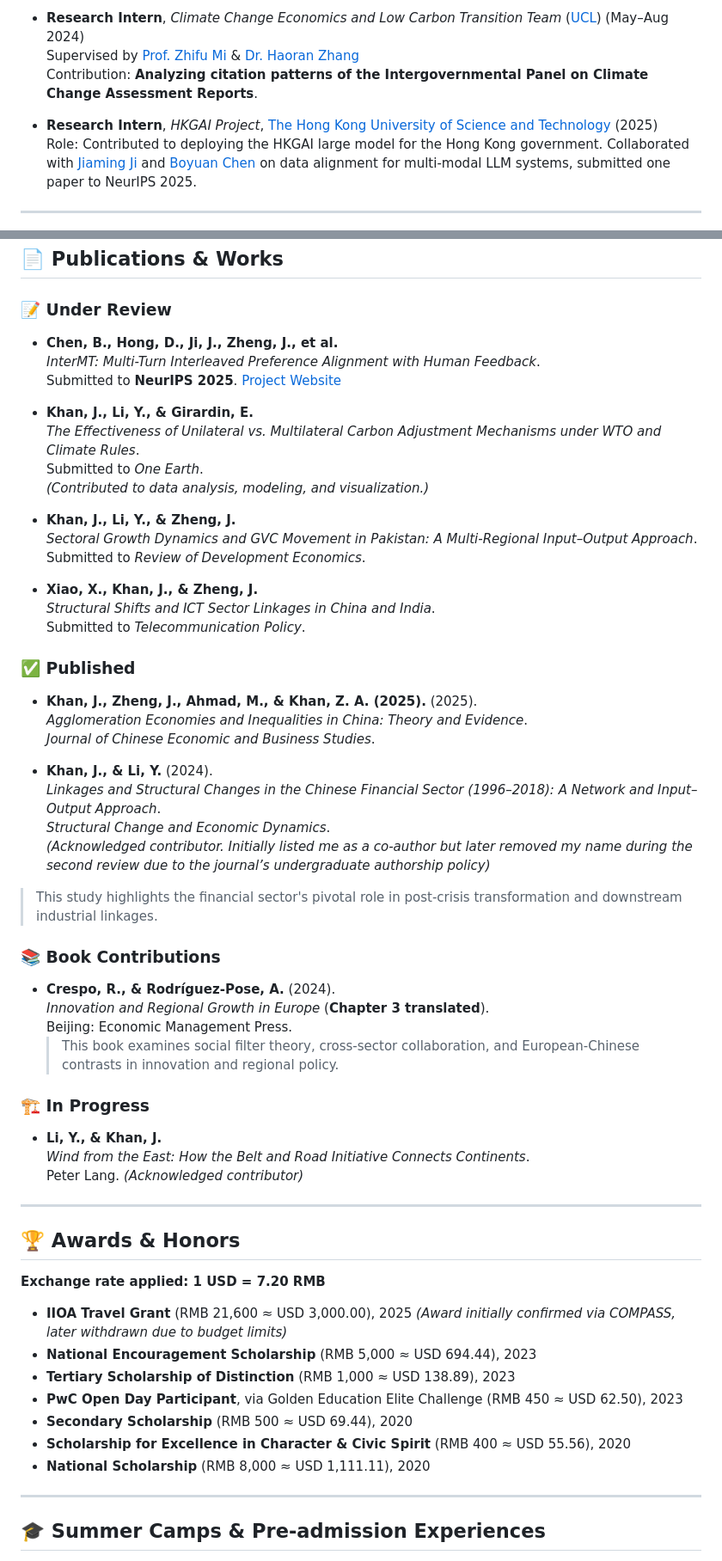
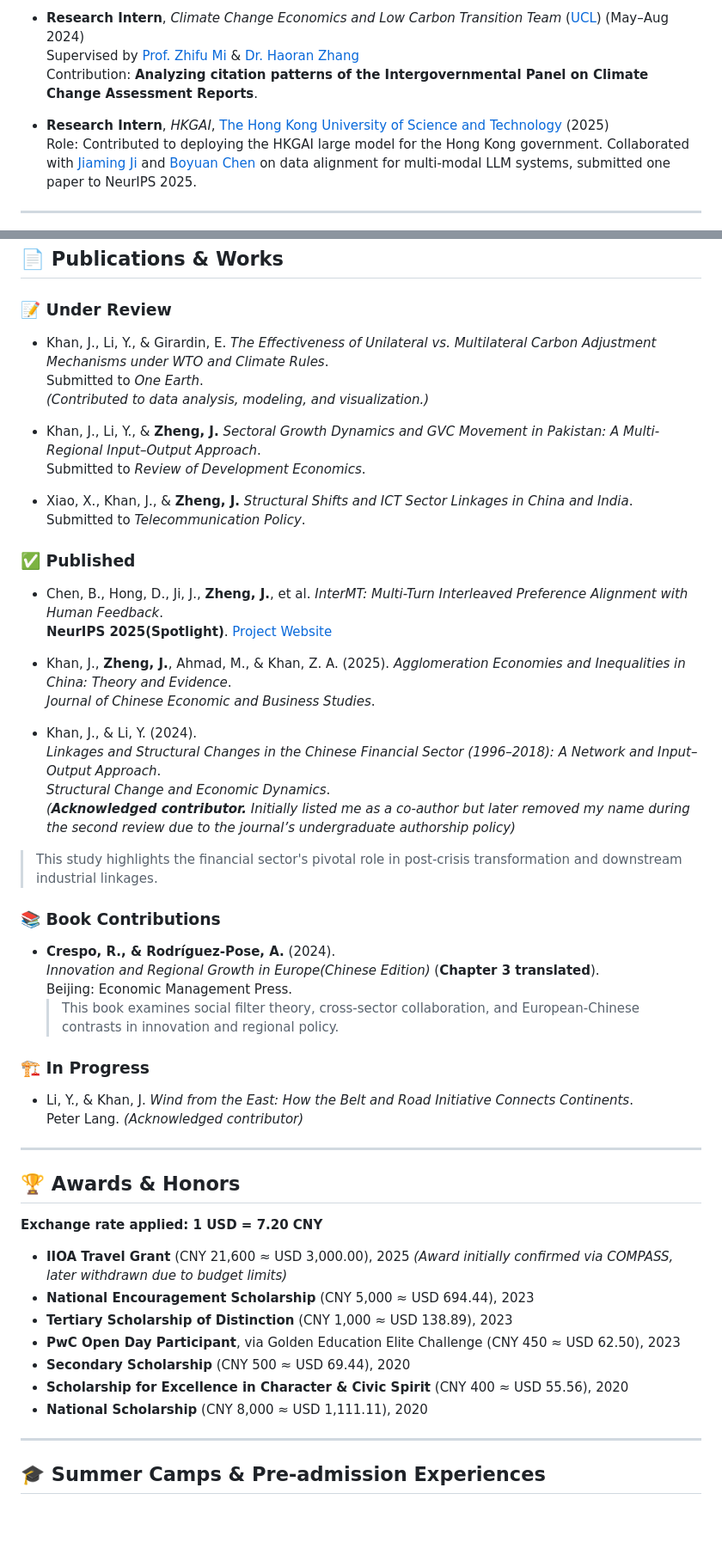
Before and after one commit to Karcen/zhengjiacheng.github.io, a Markdown page: README.md, 2 parts joined by grey strips. Shown at 86% size. Rendered like a GitHub page; blank space fills up the shorter version.

```diff
--- a/README.md
+++ b/README.md
@@ -19,7 +19,7 @@ Previously, I studied **Chemical Engineering** at [Dalian University of Technolo
   Supervised by [Prof. Zhifu Mi](https://www.ucl.ac.uk/bartlett/construction/people/dr-zhifu-mi) & [Dr. Haoran Zhang](https://orcid.org/0000-0002-8751-5407)
   Contribution: **Analyzing citation patterns of the Intergovernmental Panel on Climate Change Assessment Reports**.
 
-- **Research Intern**, *HKGAI Project*, [The Hong Kong University of Science and Technology](https://hkust.edu.hk) (2025)
+- **Research Intern**, *HKGAI*, [The Hong Kong University of Science and Technology](https://hkust.edu.hk) (2025)
   Role: Contributed to deploying the HKGAI large model for the Hong Kong government. Collaborated with [Jiaming Ji](https://jijiaming.com/) and [Boyuan Chen](https://cby-pku.github.io/) on data alignment for multi-modal LLM systems, submitted one paper to NeurIPS 2025.
 
 ---
@@ -67,46 +67,46 @@ Previously, I studied **Chemical Engineering** at [Dalian University of Technolo
 
 ### 📝 Under Review
 
-- **Chen, B., Hong, D., Ji, J., **Zheng, J.**, et al.**
-  *InterMT: Multi-Turn Interleaved Preference Alignment with Human Feedback*.
-  Submitted to **NeurIPS 2025**. [Project Website](https://pku-intermt.github.io)
-
-- **Khan, J., Li, Y., & Girardin, E.**
+- Khan, J., Li, Y., & Girardin, E.
   *The Effectiveness of Unilateral vs. Multilateral Carbon Adjustment Mechanisms under WTO and Climate Rules*.
   Submitted to *One Earth*.
   *(Contributed to data analysis, modeling, and visualization.)*
 
-- **Khan, J., Li, Y., & **Zheng, J.****
+- Khan, J., Li, Y., & **Zheng, J.**
   *Sectoral Growth Dynamics and GVC Movement in Pakistan: A Multi-Regional Input–Output Approach*.
   Submitted to *Review of Development Economics*.
 
-- **Xiao, X., Khan, J., & **Zheng, J.****
+- Xiao, X., Khan, J., & **Zheng, J.**
   *Structural Shifts and ICT Sector Linkages in China and India*.
   Submitted to *Telecommunication Policy*.
 
 ### ✅ Published
+- Chen, B., Hong, D., Ji, J., **Zheng, J.**, et al.
+  *InterMT: Multi-Turn Interleaved Preference Alignment with Human Feedback*.
+  **NeurIPS 2025(Spotlight)**. [Project Website](https://pku-intermt.github.io)
 
-- **Khan, J., **Zheng, J.**, Ahmad, M., & Khan, Z. A. (2025).** (2025).
+
+- Khan, J., **Zheng, J.**, Ahmad, M., & Khan, Z. A. (2025).
   *Agglomeration Economies and Inequalities in China: Theory and Evidence*.
   *Journal of Chinese Economic and Business Studies*.
 
-- **Khan, J., & Li, Y.** (2024).
+- Khan, J., & Li, Y. (2024).
   *Linkages and Structural Changes in the Chinese Financial Sector (1996–2018): A Network and Input–Output Approach*.
   *Structural Change and Economic Dynamics*.
-  *(Acknowledged contributor. _Initially listed me as a co-author but later removed my name during the second review due to the journal’s undergraduate authorship policy_)*
+  *(**Acknowledged contributor.** _Initially listed me as a co-author but later removed my name during the second review due to the journal’s undergraduate authorship policy_)*
 
 > This study highlights the financial sector's pivotal role in post-crisis transformation and downstream industrial linkages.
 
 ### 📚 Book Contributions
 
 - **Crespo, R., & Rodríguez-Pose, A.** (2024).
-  *Innovation and Regional Growth in Europe* (**Chapter 3 translated**).
+  *Innovation and Regional Growth in Europe(Chinese Edition)* (**Chapter 3 translated**).
   Beijing: Economic Management Press.
   > This book examines social filter theory, cross-sector collaboration, and European-Chinese contrasts in innovation and regional policy.
 
 ### 🏗️ In Progress
 
-- **Li, Y., & Khan, J.**
+- Li, Y., & Khan, J.
   *Wind from the East: How the Belt and Road Initiative Connects Continents*.
   Peter Lang. *(Acknowledged contributor)*
 
@@ -114,15 +114,15 @@ Previously, I studied **Chemical Engineering** at [Dalian University of Technolo
 
 ## 🏆 Awards & Honors
 
-**Exchange rate applied: 1 USD = 7.20 RMB**
+**Exchange rate applied: 1 USD = 7.20 CNY**
 
-- **IIOA Travel Grant** (RMB 21,600 ≈ USD 3,000.00), 2025 *(Award initially confirmed via COMPASS, later withdrawn due to budget limits)*
-- **National Encouragement Scholarship** (RMB 5,000 ≈ USD 694.44), 2023
-- **Tertiary Scholarship of Distinction** (RMB 1,000 ≈ USD 138.89), 2023
-- **PwC Open Day Participant**, via Golden Education Elite Challenge (RMB 450 ≈ USD 62.50), 2023
-- **Secondary Scholarship** (RMB 500 ≈ USD 69.44), 2020
-- **Scholarship for Excellence in Character & Civic Spirit** (RMB 400 ≈ USD 55.56), 2020
-- **National Scholarship** (RMB 8,000 ≈ USD 1,111.11), 2020
+- **IIOA Travel Grant** (CNY 21,600 ≈ USD 3,000.00), 2025 *(Award initially confirmed via COMPASS, later withdrawn due to budget limits)*
+- **National Encouragement Scholarship** (CNY 5,000 ≈ USD 694.44), 2023
+- **Tertiary Scholarship of Distinction** (CNY 1,000 ≈ USD 138.89), 2023
+- **PwC Open Day Participant**, via Golden Education Elite Challenge (CNY 450 ≈ USD 62.50), 2023
+- **Secondary Scholarship** (CNY 500 ≈ USD 69.44), 2020
+- **Scholarship for Excellence in Character & Civic Spirit** (CNY 400 ≈ USD 55.56), 2020
+- **National Scholarship** (CNY 8,000 ≈ USD 1,111.11), 2020
 
 ---
 
```
